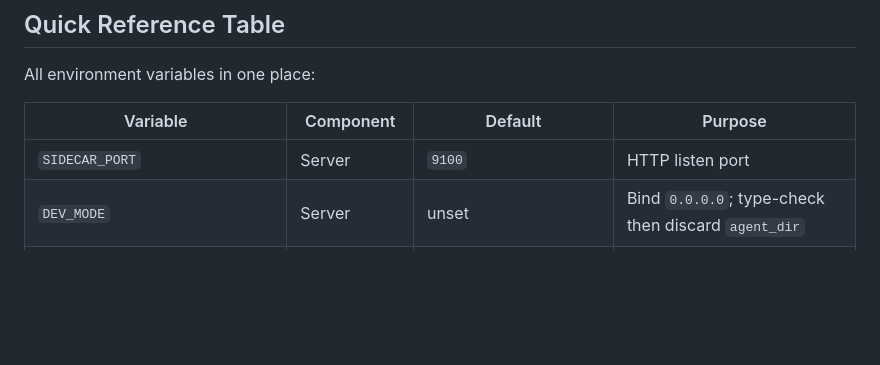
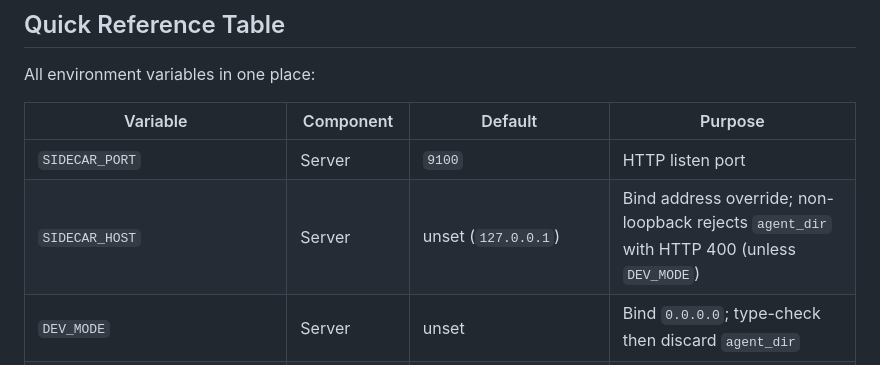
Before and after one commit to myk-org/pi-sidecar, a Markdown page: docs/configuration-reference.md, the part around the change. GitHub-like rendering; blank space fills up the shorter version.

Commit message:
docs: list SIDECAR_HOST in configuration env table
Quick-reference table omitted SIDECAR_HOST even though startSidecar and DEV_MODE prose reference it.

Co-authored-by: Cursor <cursoragent@cursor.com>

```diff
--- a/docs/configuration-reference.md
+++ b/docs/configuration-reference.md
@@ -296,6 +296,7 @@ All environment variables in one place:
 | Variable | Component | Default | Purpose |
 |----------|-----------|---------|---------|
 | `SIDECAR_PORT` | Server | `9100` | HTTP listen port |
+| `SIDECAR_HOST` | Server | unset (`127.0.0.1`) | Bind address override; non-loopback rejects `agent_dir` with HTTP 400 (unless `DEV_MODE`) |
 | `DEV_MODE` | Server | unset | Bind `0.0.0.0`; type-check then discard `agent_dir` |
 | `PI_SIDECAR_LOG_LEVEL` | Server + Client | `info` | Log verbosity (`debug` / `info` / `warn` / `error`) |
 | `ACPX_AGENTS` | Server | `""` | Comma-separated ACPX agents for model discovery |
```
